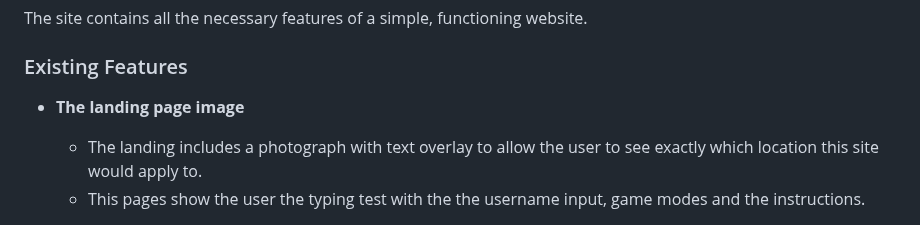
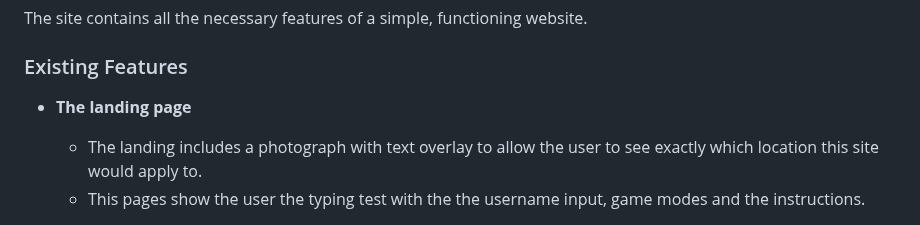
Before and after one commit to GKopanidis/ci-pp2-typing-test, a Markdown page: README.md, the part around the change. Rendered like a GitHub page.

Commit message:
Update README.md
Update existing features section

```diff
--- a/README.md
+++ b/README.md
@@ -93,7 +93,7 @@ The site contains all the necessary features of a simple, functioning website.
 
 ### Existing Features
 
-- __The landing page image__
+- __The landing page__
 
    - The landing includes a photograph with text overlay to allow the user to see exactly which location this site would apply to.
    - This pages show the user the typing test with the the username input, game modes and the instructions.
```
